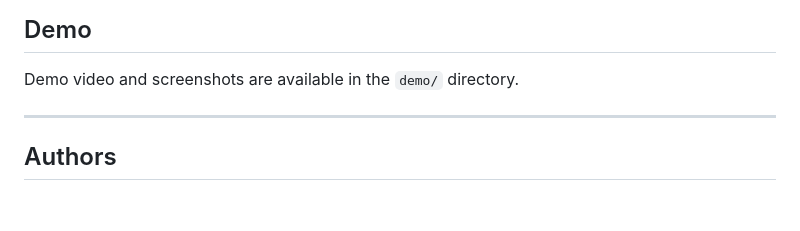
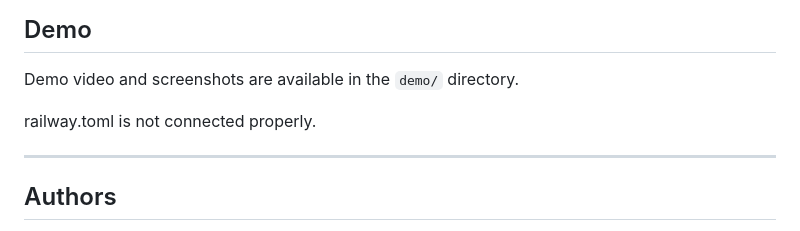
Before and after one commit to Abhyuday-CipherX/DeepFake-Detector, a Markdown page: README.md, the part around the change. Rendered like a GitHub page; blank space fills up the shorter version.

Commit message:
Fix formatting and add note about railway.toml
Clarify railway.toml connection issue in README.

```diff
--- a/README.md
+++ b/README.md
@@ -189,6 +189,8 @@ Open the frontend in a browser and upload a document to start analysis.
 
 Demo video and screenshots are available in the `demo/` directory.
 
+railway.toml is not connected properly.
+
 ---
 
 ## Authors
```
